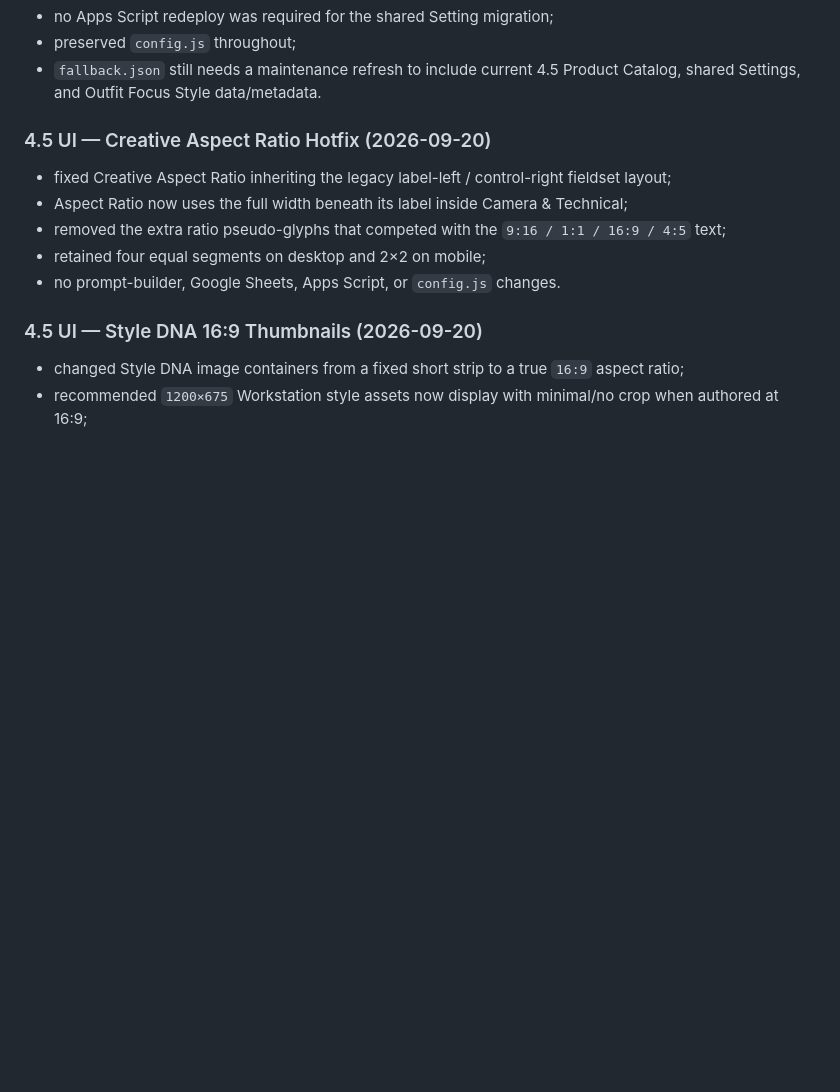
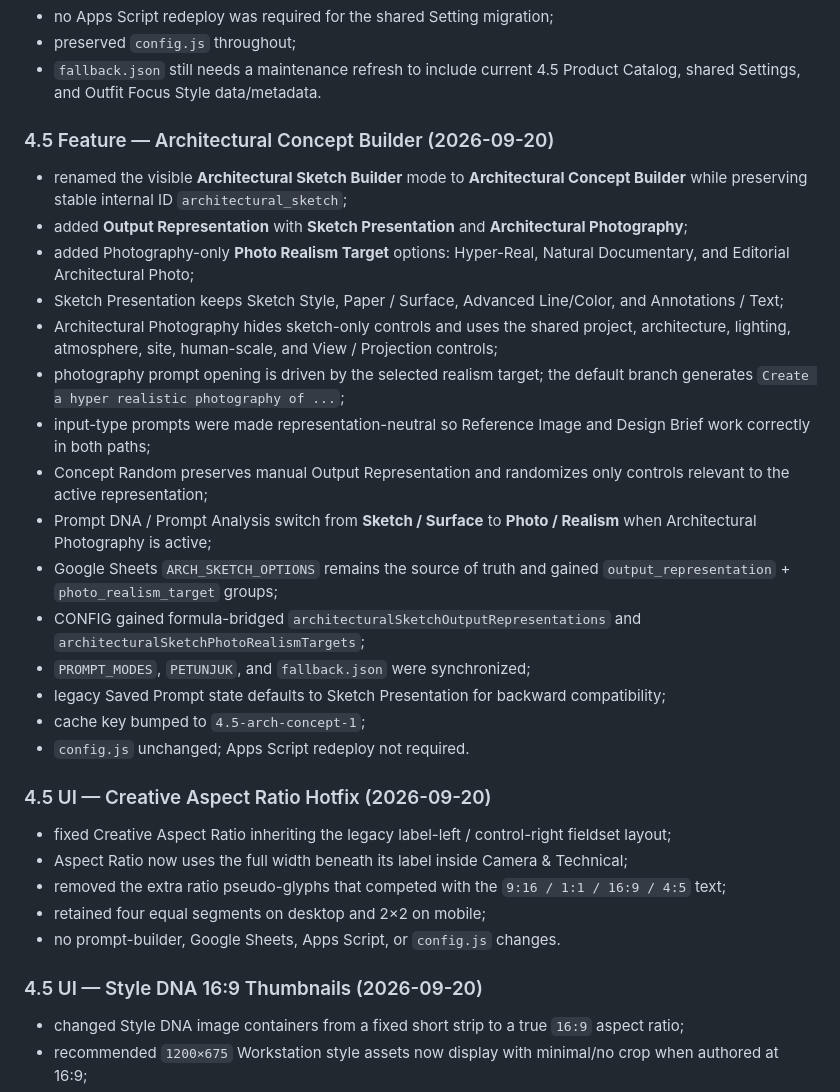
Before and after one commit to andyandriadoria/prompt-generator, a Markdown page: CHANGELOG.md, the part around the change. GitHub-like rendering; blank space fills up the shorter version.

Commit message:
Log Architectural Concept Builder feature

```diff
--- a/CHANGELOG.md
+++ b/CHANGELOG.md
@@ -68,6 +68,24 @@ Key changes:
 - preserved `config.js` throughout;
 - `fallback.json` still needs a maintenance refresh to include current 4.5 Product Catalog, shared Settings, and Outfit Focus Style data/metadata.
 
+
+### 4.5 Feature — Architectural Concept Builder (2026-09-20)
+
+- renamed the visible **Architectural Sketch Builder** mode to **Architectural Concept Builder** while preserving stable internal ID `architectural_sketch`;
+- added **Output Representation** with **Sketch Presentation** and **Architectural Photography**;
+- added Photography-only **Photo Realism Target** options: Hyper-Real, Natural Documentary, and Editorial Architectural Photo;
+- Sketch Presentation keeps Sketch Style, Paper / Surface, Advanced Line/Color, and Annotations / Text;
+- Architectural Photography hides sketch-only controls and uses the shared project, architecture, lighting, atmosphere, site, human-scale, and View / Projection controls;
+- photography prompt opening is driven by the selected realism target; the default branch generates `Create a hyper realistic photography of ...`;
+- input-type prompts were made representation-neutral so Reference Image and Design Brief work correctly in both paths;
+- Concept Random preserves manual Output Representation and randomizes only controls relevant to the active representation;
+- Prompt DNA / Prompt Analysis switch from **Sketch / Surface** to **Photo / Realism** when Architectural Photography is active;
+- Google Sheets `ARCH_SKETCH_OPTIONS` remains the source of truth and gained `output_representation` + `photo_realism_target` groups;
+- CONFIG gained formula-bridged `architecturalSketchOutputRepresentations` and `architecturalSketchPhotoRealismTargets`;
+- `PROMPT_MODES`, `PETUNJUK`, and `fallback.json` were synchronized;
+- legacy Saved Prompt state defaults to Sketch Presentation for backward compatibility;
+- cache key bumped to `4.5-arch-concept-1`;
+- `config.js` unchanged; Apps Script redeploy not required.
 
 ### 4.5 UI — Creative Aspect Ratio Hotfix (2026-09-20)
 
```
